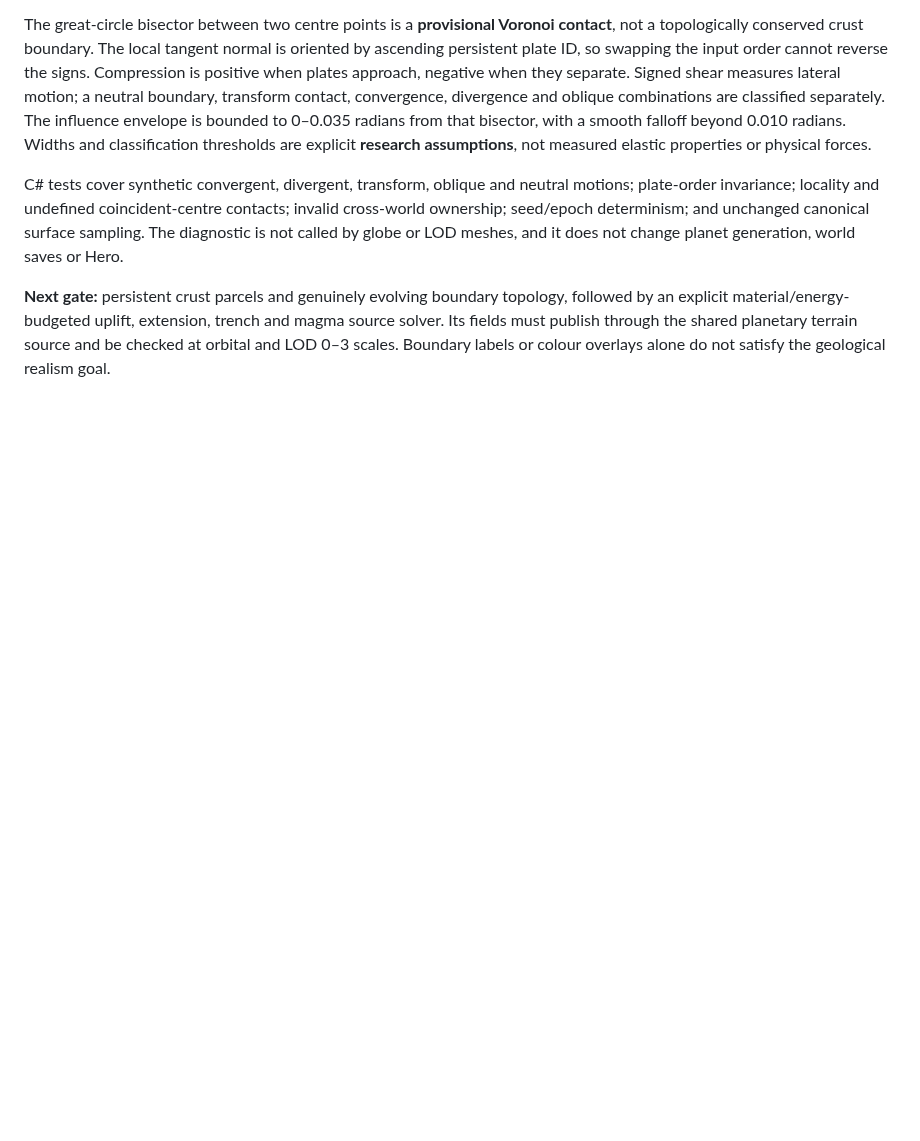
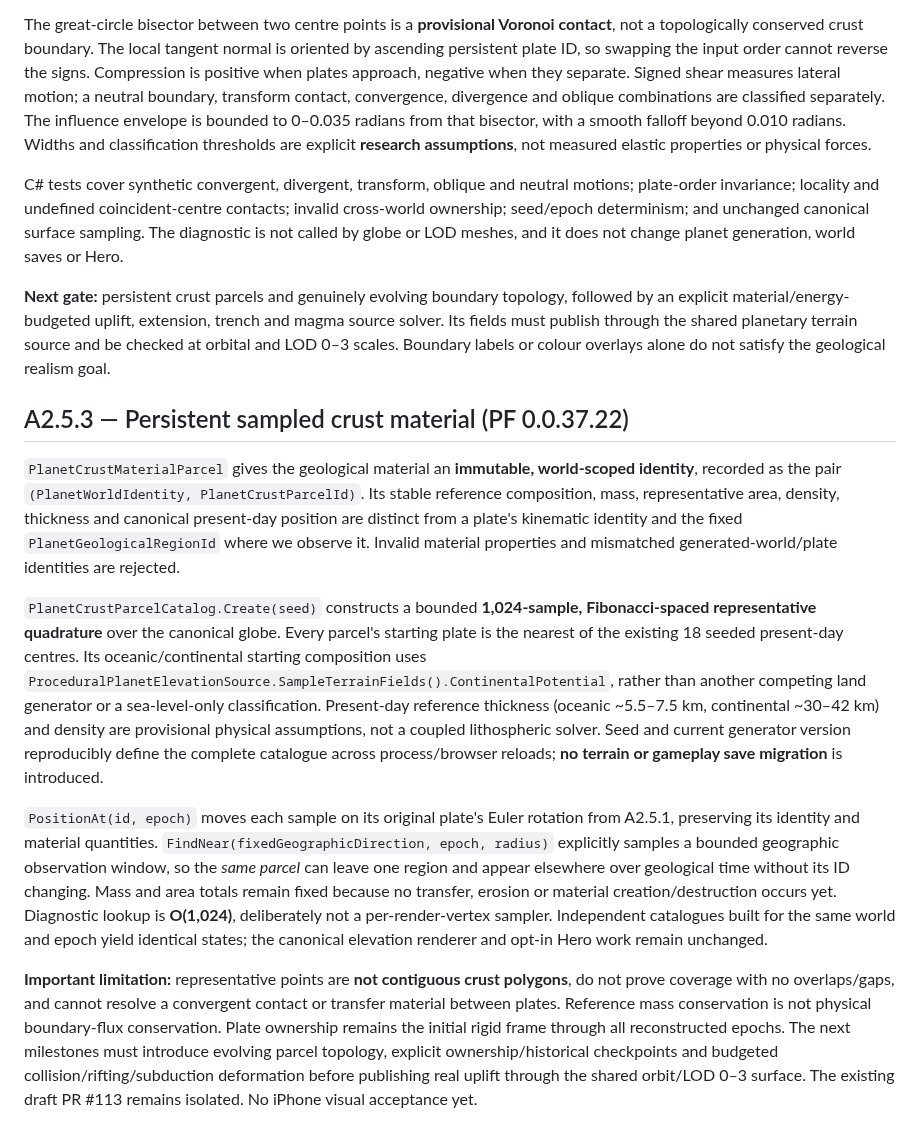
Before and after one commit to pjotrcasteel/PlanetForge, a Markdown page: docs/planet-wide-terrain-roadmap.md, the part around the change. GitHub-like rendering; blank space fills up the shorter version.

Commit message:
Record 0.0.37.22 persistent crust parcel contracts and honest topology limitations

```diff
--- a/docs/planet-wide-terrain-roadmap.md
+++ b/docs/planet-wide-terrain-roadmap.md
@@ -186,3 +186,13 @@ The great-circle bisector between two centre points is a **provisional Voronoi c
 C# tests cover synthetic convergent, divergent, transform, oblique and neutral motions; plate-order invariance; locality and undefined coincident-centre contacts; invalid cross-world ownership; seed/epoch determinism; and unchanged canonical surface sampling. The diagnostic is not called by globe or LOD meshes, and it does not change planet generation, world saves or Hero.
 
 **Next gate:** persistent crust parcels and genuinely evolving boundary topology, followed by an explicit material/energy-budgeted uplift, extension, trench and magma source solver. Its fields must publish through the shared planetary terrain source and be checked at orbital and LOD 0–3 scales. Boundary labels or colour overlays alone do not satisfy the geological realism goal.
+
+## A2.5.3 — Persistent sampled crust material (PF 0.0.37.22)
+
+`PlanetCrustMaterialParcel` gives the geological material an **immutable, world-scoped identity**, recorded as the pair `(PlanetWorldIdentity, PlanetCrustParcelId)`. Its stable reference composition, mass, representative area, density, thickness and canonical present-day position are distinct from a plate's kinematic identity and the fixed `PlanetGeologicalRegionId` where we observe it. Invalid material properties and mismatched generated-world/plate identities are rejected.
+
+`PlanetCrustParcelCatalog.Create(seed)` constructs a bounded **1,024-sample, Fibonacci-spaced representative quadrature** over the canonical globe. Every parcel's starting plate is the nearest of the existing 18 seeded present-day centres. Its oceanic/continental starting composition uses `ProceduralPlanetElevationSource.SampleTerrainFields().ContinentalPotential`, rather than another competing land generator or a sea-level-only classification. Present-day reference thickness (oceanic ~5.5–7.5 km, continental ~30–42 km) and density are provisional physical assumptions, not a coupled lithospheric solver. Seed and current generator version reproducibly define the complete catalogue across process/browser reloads; **no terrain or gameplay save migration** is introduced.
+
+`PositionAt(id, epoch)` moves each sample on its original plate's Euler rotation from A2.5.1, preserving its identity and material quantities. `FindNear(fixedGeographicDirection, epoch, radius)` explicitly samples a bounded geographic observation window, so the *same parcel* can leave one region and appear elsewhere over geological time without its ID changing. Mass and area totals remain fixed because no transfer, erosion or material creation/destruction occurs yet. Diagnostic lookup is **O(1,024)**, deliberately not a per-render-vertex sampler. Independent catalogues built for the same world and epoch yield identical states; the canonical elevation renderer and opt-in Hero work remain unchanged.
+
+**Important limitation:** representative points are **not contiguous crust polygons**, do not prove coverage with no overlaps/gaps, and cannot resolve a convergent contact or transfer material between plates. Reference mass conservation is not physical boundary-flux conservation. Plate ownership remains the initial rigid frame through all reconstructed epochs. The next milestones must introduce evolving parcel topology, explicit ownership/historical checkpoints and budgeted collision/rifting/subduction deformation before publishing real uplift through the shared orbit/LOD 0–3 surface. The existing draft PR #113 remains isolated. No iPhone visual acceptance yet.
```
